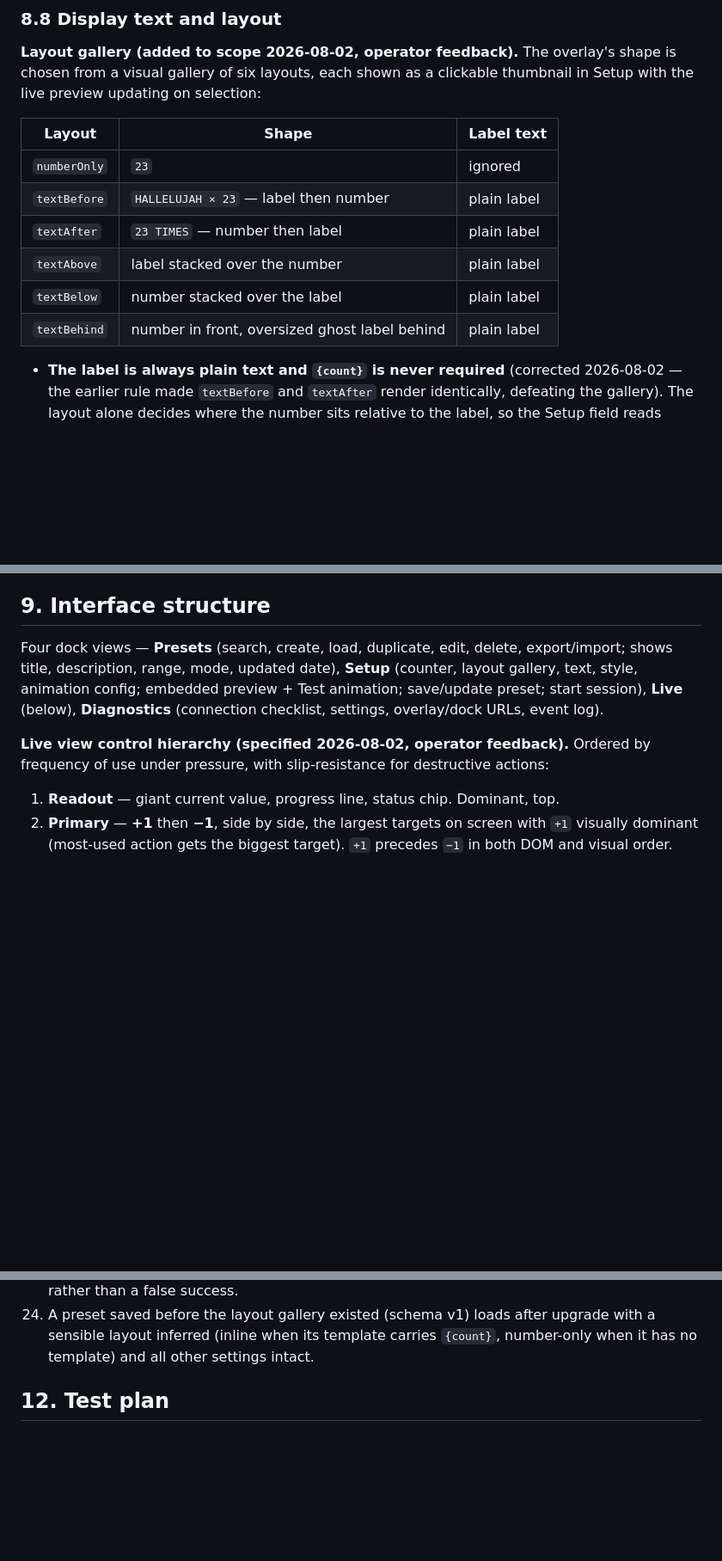
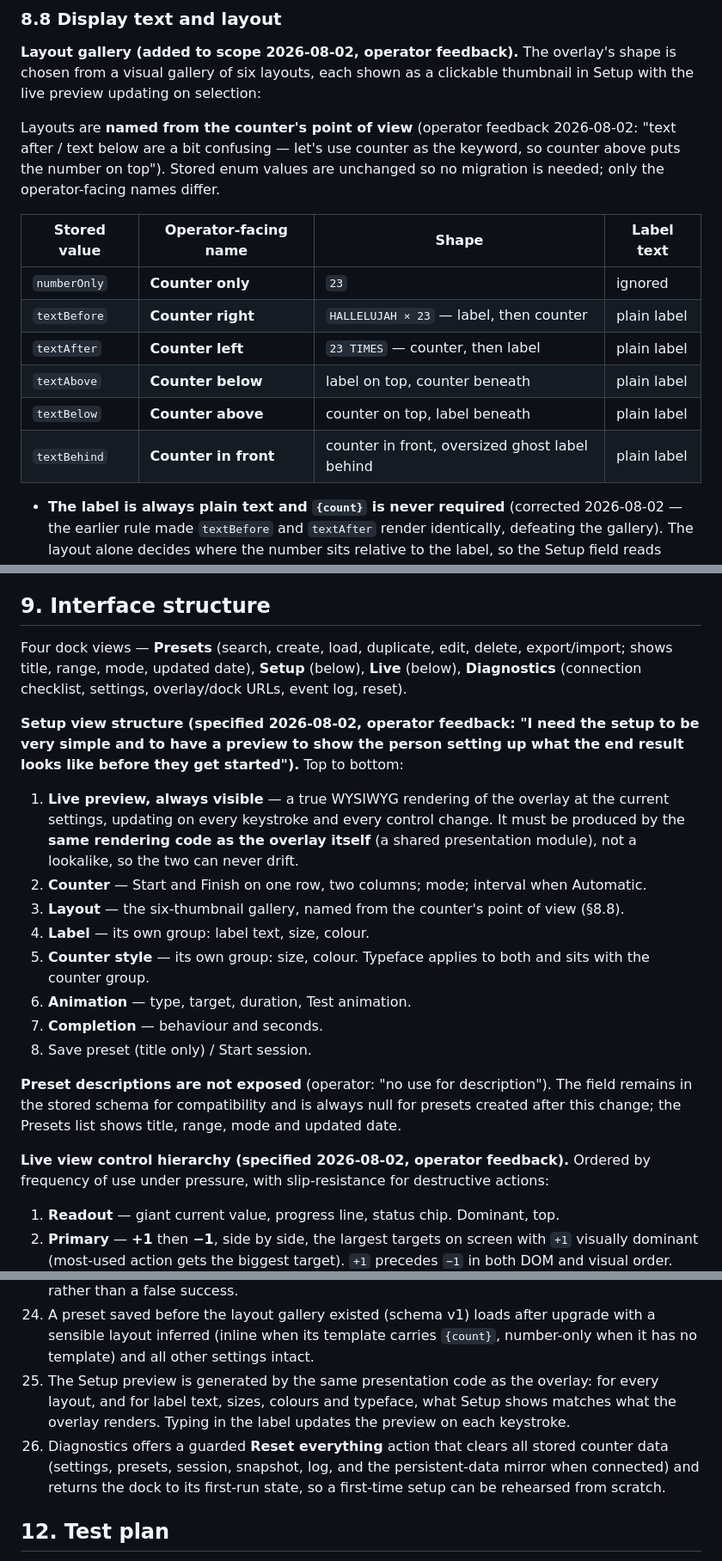
Before and after one commit to theenactorist/live-counter-for-obs, a Markdown page: PRD.md, 3 parts joined by grey strips. Shown at 86% size. GitHub-like rendering; blank space fills up the shorter version.

Commit message:
scope: setup redesign from operator feedback — counter-perspective layout names, no description, grouped controls, shared WYSIWYG preview, reset action (PRD 8.8/9 + AC25-26, plan task 2.14)
Co-Authored-By: Claude Fable 5 <noreply@anthropic.com>

```diff
--- a/PRD.md
+++ b/PRD.md
@@ -174,14 +174,16 @@ The dock continuously shows: current value (dominant), `X of Y` (Y = configured
 
 **Layout gallery (added to scope 2026-08-02, operator feedback).** The overlay's shape is chosen from a visual gallery of six layouts, each shown as a clickable thumbnail in Setup with the live preview updating on selection:
 
-| Layout | Shape | Label text |
-|---|---|---|
-| `numberOnly` | `23` | ignored |
-| `textBefore` | `HALLELUJAH × 23` — label then number | plain label |
-| `textAfter` | `23 TIMES` — number then label | plain label |
-| `textAbove` | label stacked over the number | plain label |
-| `textBelow` | number stacked over the label | plain label |
-| `textBehind` | number in front, oversized ghost label behind | plain label |
+Layouts are **named from the counter's point of view** (operator feedback 2026-08-02: "text after / text below are a bit confusing — let's use counter as the keyword, so counter above puts the number on top"). Stored enum values are unchanged so no migration is needed; only the operator-facing names differ.
+
+| Stored value | Operator-facing name | Shape | Label text |
+|---|---|---|---|
+| `numberOnly` | **Counter only** | `23` | ignored |
+| `textBefore` | **Counter right** | `HALLELUJAH × 23` — label, then counter | plain label |
+| `textAfter` | **Counter left** | `23 TIMES` — counter, then label | plain label |
+| `textAbove` | **Counter below** | label on top, counter beneath | plain label |
+| `textBelow` | **Counter above** | counter on top, label beneath | plain label |
+| `textBehind` | **Counter in front** | counter in front, oversized ghost label behind | plain label |
 
 - **The label is always plain text and `{count}` is never required** (corrected 2026-08-02 — the earlier rule made `textBefore` and `textAfter` render identically, defeating the gallery). The layout alone decides where the number sits relative to the label, so the Setup field reads "Label text" and no layout blocks Save or Start for a missing token.
 - **Token as a power/compatibility path:** if the label does contain `{count}`, it is honoured — inline layouts split on it (the token then dictates placement) and stacked/behind layouts substitute it. Setup shows a neutral note when a token is present, explaining that it sets where the number goes. This keeps pre-gallery presets (whose templates carry the token) rendering exactly as before.
@@ -223,7 +225,20 @@ Typeface (bundled, OFL-licensed set with license files shipped — e.g. Inter, O
 
 ## 9. Interface structure
 
-Four dock views — **Presets** (search, create, load, duplicate, edit, delete, export/import; shows title, description, range, mode, updated date), **Setup** (counter, layout gallery, text, style, animation config; embedded preview + Test animation; save/update preset; start session), **Live** (below), **Diagnostics** (connection checklist, settings, overlay/dock URLs, event log).
+Four dock views — **Presets** (search, create, load, duplicate, edit, delete, export/import; shows title, range, mode, updated date), **Setup** (below), **Live** (below), **Diagnostics** (connection checklist, settings, overlay/dock URLs, event log, reset).
+
+**Setup view structure (specified 2026-08-02, operator feedback: "I need the setup to be very simple and to have a preview to show the person setting up what the end result looks like before they get started").** Top to bottom:
+
+1. **Live preview, always visible** — a true WYSIWYG rendering of the overlay at the current settings, updating on every keystroke and every control change. It must be produced by the **same rendering code as the overlay itself** (a shared presentation module), not a lookalike, so the two can never drift.
+2. **Counter** — Start and Finish on one row, two columns; mode; interval when Automatic.
+3. **Layout** — the six-thumbnail gallery, named from the counter's point of view (§8.8).
+4. **Label** — its own group: label text, size, colour.
+5. **Counter style** — its own group: size, colour. Typeface applies to both and sits with the counter group.
+6. **Animation** — type, target, duration, Test animation.
+7. **Completion** — behaviour and seconds.
+8. Save preset (title only) / Start session.
+
+**Preset descriptions are not exposed** (operator: "no use for description"). The field remains in the stored schema for compatibility and is always null for presets created after this change; the Presets list shows title, range, mode and updated date.
 
 **Live view control hierarchy (specified 2026-08-02, operator feedback).** Ordered by frequency of use under pressure, with slip-resistance for destructive actions:
 
@@ -275,6 +290,8 @@ The Live view remains fully usable at 300 px dock width; primary controls never
 22. Each of the six layouts (§8.8) renders its documented shape on the overlay with the same value and style; switching layout in Setup updates the preview without touching the live session or broadcasting state. With a token-less label, `textBefore` places the number after the label and `textAfter` places it before — the two are visibly different. No layout blocks Save or Start for a missing `{count}`; a label containing one still renders per the compatibility path.
 23. With the OS clipboard shortcuts unavailable (OBS dock), the Paste buttons populate the websocket-password and preset-import fields, and the Copy buttons place the overlay URL and the preset export on the clipboard; a clipboard denial surfaces the select-to-copy fallback rather than a false success.
 24. A preset saved before the layout gallery existed (schema v1) loads after upgrade with a sensible layout inferred (inline when its template carries `{count}`, number-only when it has no template) and all other settings intact.
+25. The Setup preview is generated by the same presentation code as the overlay: for every layout, and for label text, sizes, colours and typeface, what Setup shows matches what the overlay renders. Typing in the label updates the preview on each keystroke.
+26. Diagnostics offers a guarded **Reset everything** action that clears all stored counter data (settings, presets, session, snapshot, log, and the persistent-data mirror when connected) and returns the dock to its first-run state, so a first-time setup can be rehearsed from scratch.
 
 ## 12. Test plan
 
```
Also changed, not shown: 1 other file.
